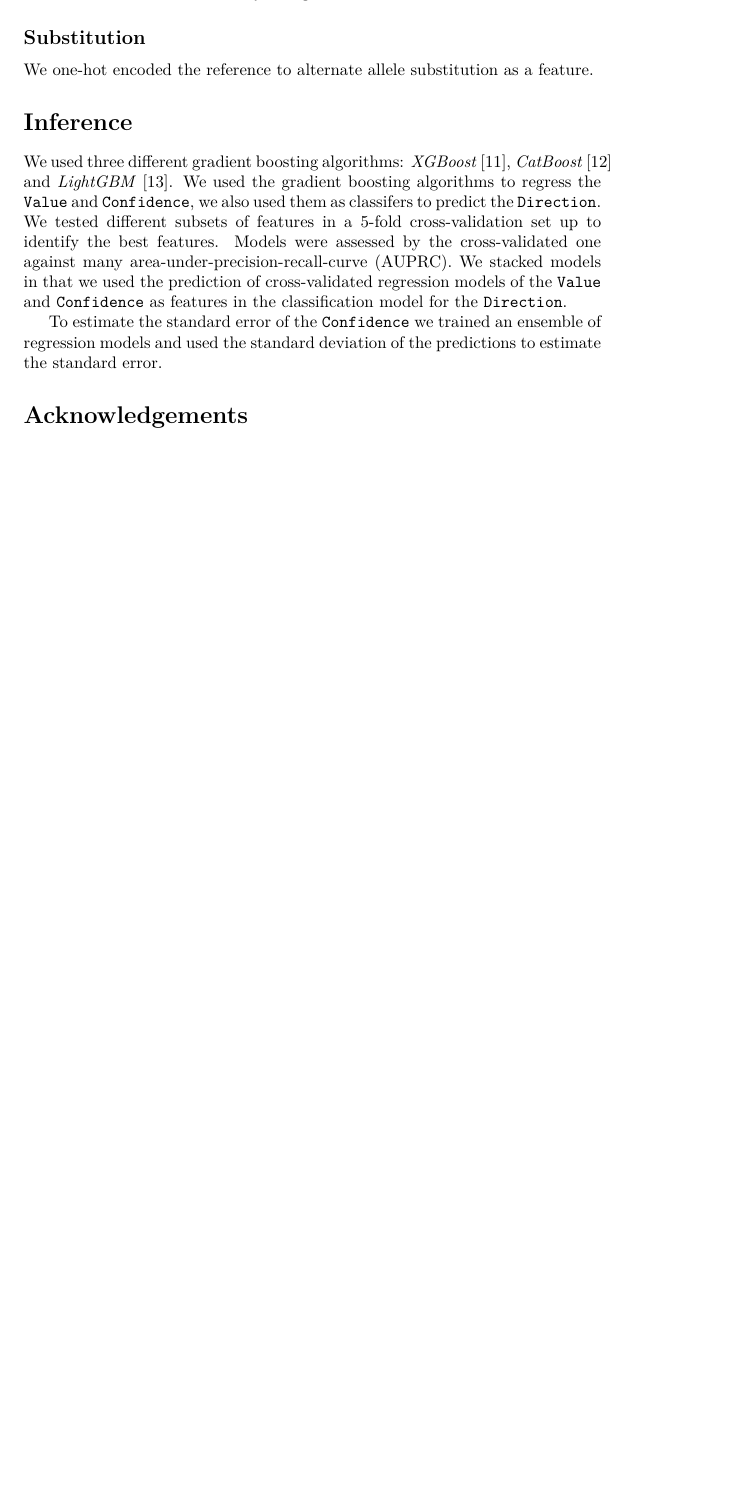
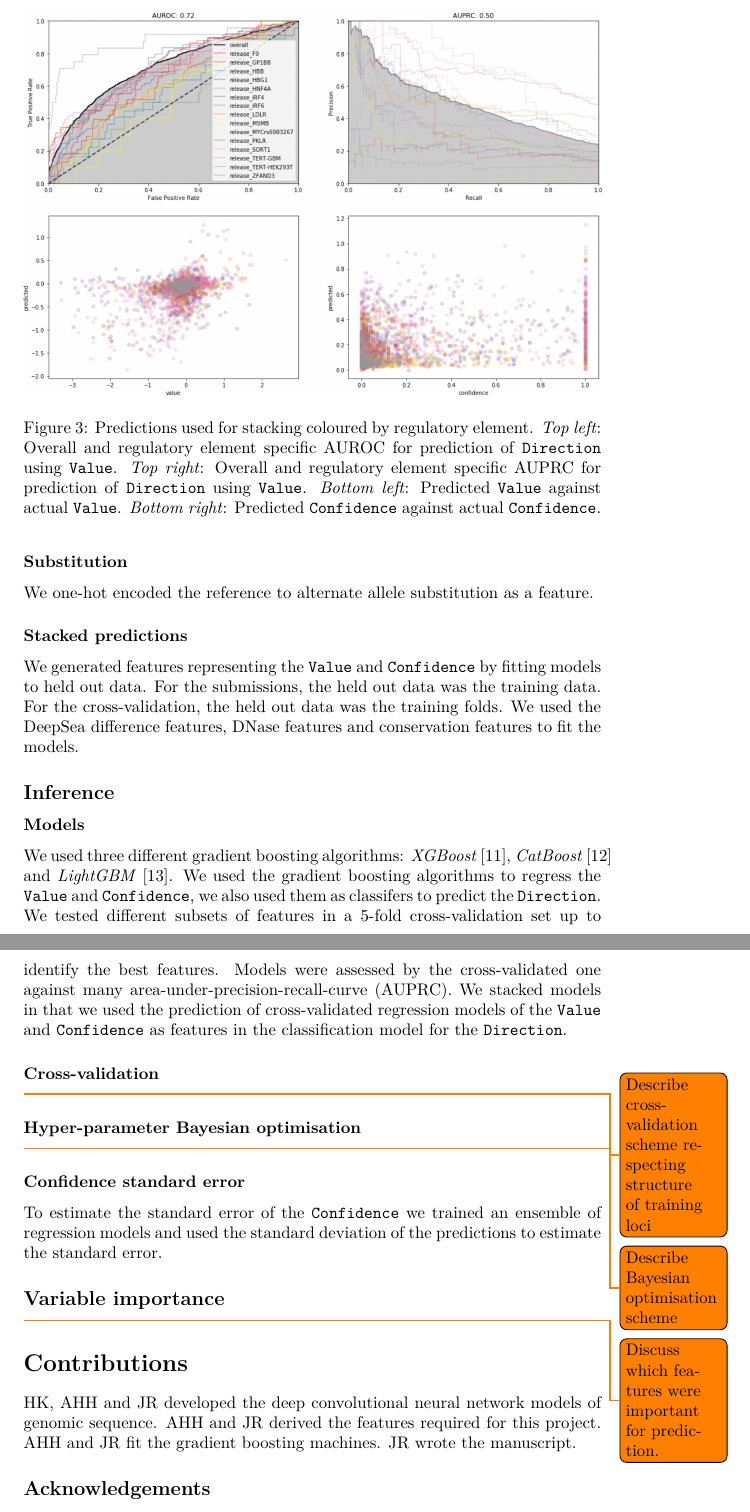
Before and after one commit to alex-hh/cagi5_mpra_prediction, a LaTeX document (docs/Manuscript/CAGI5-reg-sat.tex): part of page 2 of 3 before the commit and two parts of pages 4 and 5 of 6 after it, the two joined at a grey line, cut at the place of the change, the shorter picture padded with empty space. Compiled offline with XeLaTeX.

Commit message:
Update draft manuscript.

```diff
--- a/docs/Manuscript/CAGI5-reg-sat.tex
+++ b/docs/Manuscript/CAGI5-reg-sat.tex
@@ -27,6 +44,11 @@
 % \addbibresource{<database>.<extension>}
 
 
+%
+% Command definitions
+%
+\newcommand{\todo}[1]{\textcolor{red}{TODO: #1}}
+
 
 \begin{document}
 
@@ -104,12 +155,37 @@ DanQ network~\cite{QuangDanQhybridconvolutional2016}.
 We one-hot encoded the identity of region to use as a feature.
 
 
-\subsection*{Substitution}
+\subsubsection*{Substitution}
 
 We one-hot encoded the reference to alternate allele substitution as a feature.
 
 
-\section*{Inference}
+\subsubsection*{Stacked predictions}
+
+We generated features representing the \texttt{Value} and \texttt{Confidence}
+by fitting models to held out data. For the submissions, the held out data was
+the training data. For the cross-validation, the held out data was the training
+folds. We used the DeepSea difference features, DNase features and conservation
+features to fit the models.
+
+\begin{figure}
+\includegraphics[width=\textwidth]{fig-stacking-x-validation}
+\caption{Predictions used for stacking coloured by regulatory element.
+  \emph{Top left}: Overall and regulatory element specific AUROC for prediction
+  of \texttt{Direction} using \texttt{Value}.
+  \emph{Top right}: Overall and regulatory element specific AUPRC for prediction
+  of \texttt{Direction} using \texttt{Value}.
+  \emph{Bottom left}: Predicted \texttt{Value} against actual \texttt{Value}.
+  \emph{Bottom right}: Predicted \texttt{Confidence} against actual \texttt{Confidence}.
+}
+\label{fig:stacking}
+\end{figure}
+
+
+\subsection*{Inference}
+
+
+\subsubsection*{Models}
 
 We used three different gradient boosting algorithms:
 \emph{XGBoost}~\cite{ChenXGBoostScalableTree2016},
@@ -124,12 +200,38 @@ used the prediction of cross-validated regression models of the \texttt{Value}
 and \texttt{Confidence} as features in the classification model for the
 \texttt{Direction}.
 
+\subsubsection*{Cross-validation}
+
+\todo{Describe cross-validation scheme respecting structure of training loci}
+
+
+
+\subsubsection*{Hyper-parameter Bayesian optimisation}
+
+\todo{Describe Bayesian optimisation scheme}
+
+
+\subsubsection*{Confidence standard error}
+
 To estimate the standard error of the \texttt{Confidence} we trained an
 ensemble of regression models and used the standard deviation of the
 predictions to estimate the standard error.
 
 
-\section*{Acknowledgements}
+\subsection*{Variable importance}
+
+\todo{Discuss which features were important for prediction.}
+
+
+\section*{Contributions}
+
+HK, AHH and JR developed the deep convolutional neural network models of
+genomic sequence. AHH and JR derived the features required for this
+project. AHH and JR fit the gradient boosting machines. JR wrote the
+manuscript.
+
+
+\subsection*{Acknowledgements}
 
 We would like to thank Elena Vigorito, Lorenz Wernisch, Paul Newcombe, and Paul
 Kirk for insightful comments on parts of this work.
```
Also changed, not shown: docs/Manuscript/fig-conf-value-scatter.pdf (added), docs/Manuscript/fig-stacking-x-validation.png (added), docs/Manuscript/fig-value-conf-SORT1.pdf (added), docs/Manuscript/CAGI5-reg-sat.tex (62 more changed lines), 1 other file.
